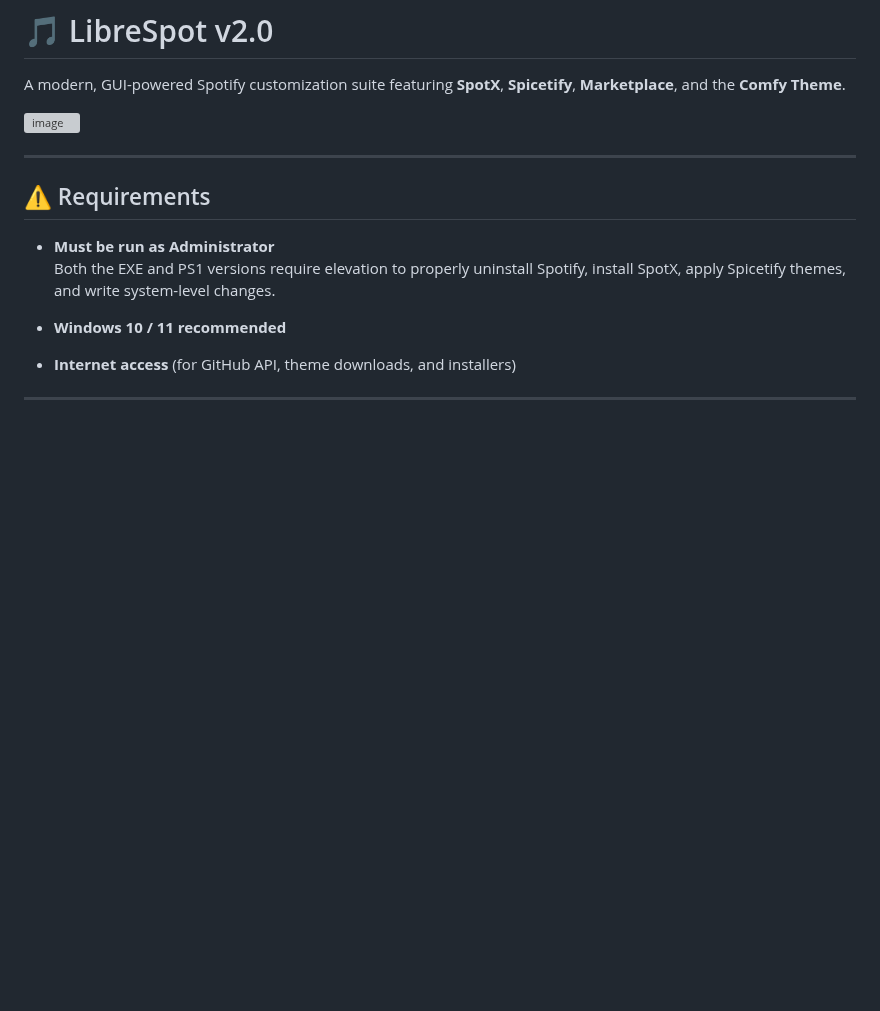
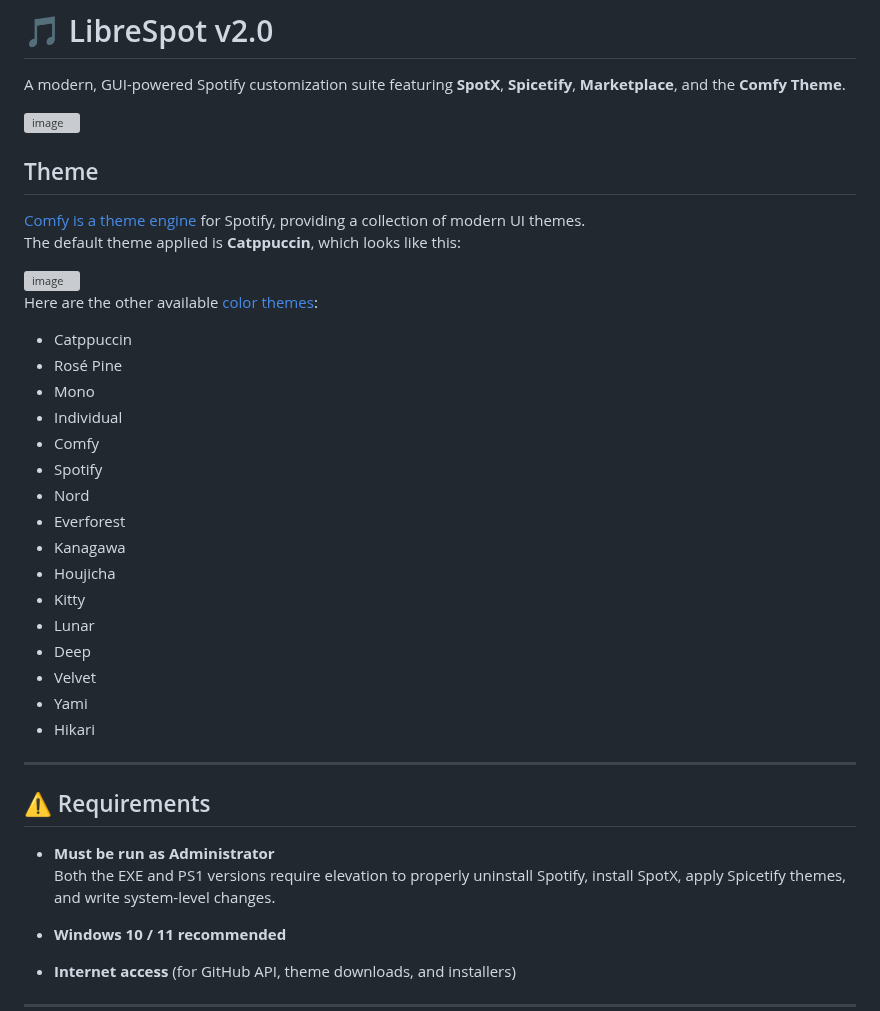
Before and after one commit to SysAdminDoc/LibreSpot, a Markdown page: README.md, the part around the change. Drawn GitHub-style; blank space fills up the shorter version; grey boxes are pictures that could not be loaded.

Commit message:
Update README with theme information
Added theme section with available color themes.

```diff
--- a/README.md
+++ b/README.md
@@ -3,6 +3,31 @@ A modern, GUI-powered Spotify customization suite featuring **SpotX**, **Spiceti
 
 <img width="900" height="611" alt="image" src="https://github.com/user-attachments/assets/657170ac-4ea7-49c1-879f-00c17049bb35" />
 
+## Theme
+
+[Comfy is a theme engine](https://github.com/Comfy-Themes/Spicetify) for Spotify, providing a collection of modern UI themes.
+The default theme applied is **Catppuccin**, which looks like this:
+
+<img width="1714" height="846" alt="image" src="https://github.com/user-attachments/assets/40cef409-bad3-4ede-8347-a17a696ed091" />
+
+Here are the other available [color themes](https://github.com/Comfy-Themes/Spicetify/tree/main/Comfy):
+
+* Catppuccin
+* Rosé Pine
+* Mono
+* Individual
+* Comfy
+* Spotify
+* Nord
+* Everforest
+* Kanagawa
+* Houjicha
+* Kitty
+* Lunar
+* Deep
+* Velvet
+* Yami
+* Hikari
 
 ---
 
```
